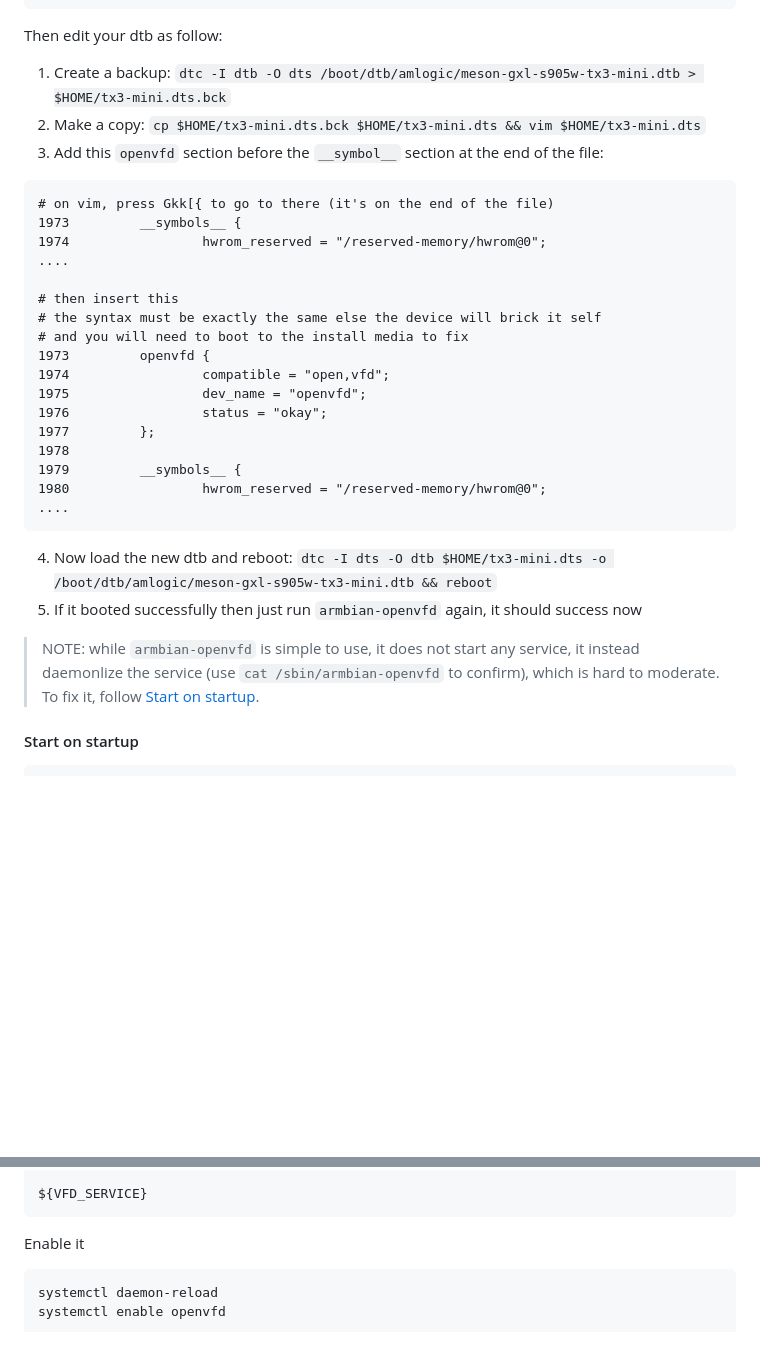
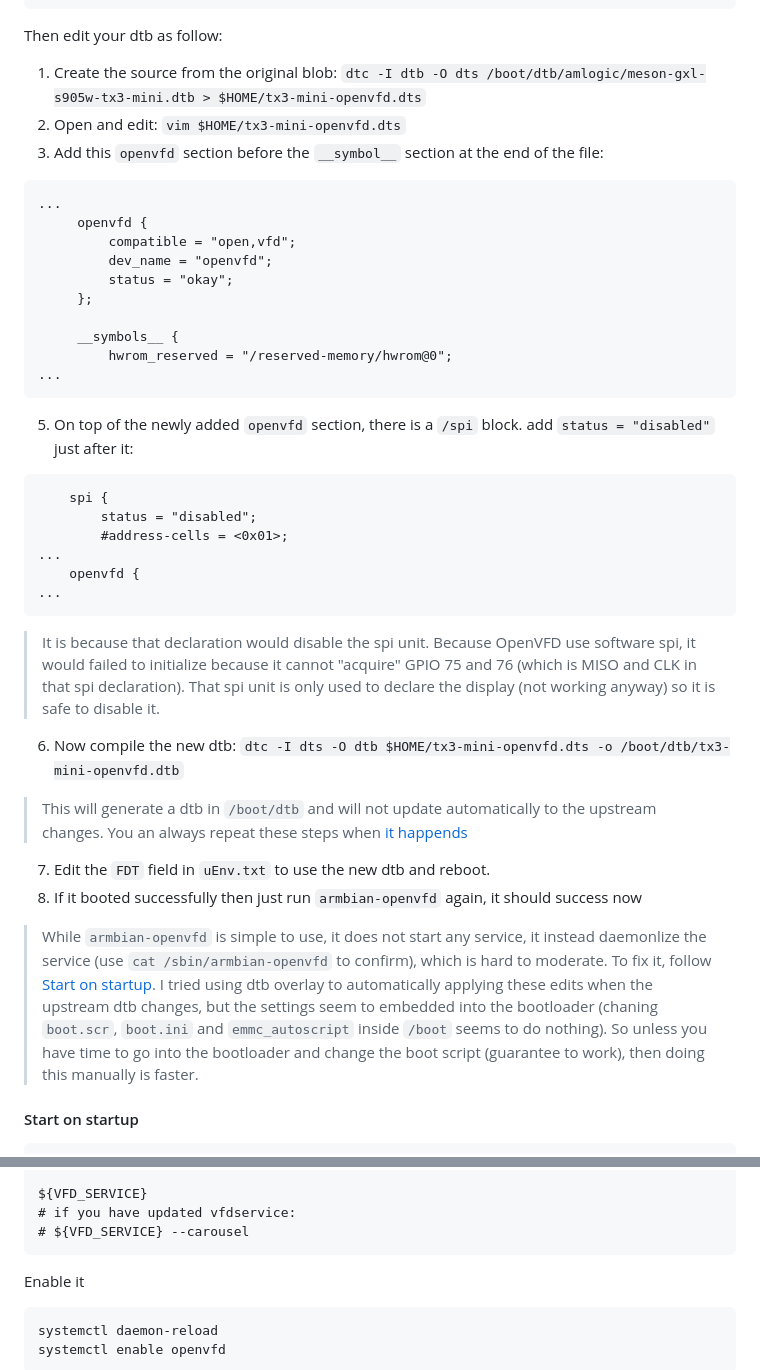
Before and after one commit to mncc8337/mncc8337.github.io, a Markdown page: pages/posts/installing-armbian-on-tanix-tx3-mini.md, 2 parts joined by grey strips. GitHub-like rendering; blank space fills up the shorter version.

Commit message:
update some stuff in the armbian post

````diff
--- a/pages/posts/installing-armbian-on-tanix-tx3-mini.md
+++ b/pages/posts/installing-armbian-on-tanix-tx3-mini.md
@@ -48,31 +48,37 @@ Open device failed.
 [ SUCCESS ] LED display enabled!
 ```
 Then edit your dtb as follow:
-1. Create a backup: `dtc -I dtb -O dts /boot/dtb/amlogic/meson-gxl-s905w-tx3-mini.dtb > $HOME/tx3-mini.dts.bck`
-2. Make a copy: `cp $HOME/tx3-mini.dts.bck $HOME/tx3-mini.dts && vim $HOME/tx3-mini.dts`
+1. Create the source from the original blob: `dtc -I dtb -O dts /boot/dtb/amlogic/meson-gxl-s905w-tx3-mini.dtb > $HOME/tx3-mini-openvfd.dts`
+2. Open and edit: `vim $HOME/tx3-mini-openvfd.dts`
 3. Add this `openvfd` section before the `__symbol__` section at the end of the file:
 ```
-# on vim, press Gkk[{ to go to there (it's on the end of the file)
-1973         __symbols__ {
-1974                 hwrom_reserved = "/reserved-memory/hwrom@0";
-....
+...
+     openvfd {
+         compatible = "open,vfd";
+         dev_name = "openvfd";
+         status = "okay";
+     };
 
-# then insert this
-# the syntax must be exactly the same else the device will brick it self
-# and you will need to boot to the install media to fix
-1973         openvfd {
-1974                 compatible = "open,vfd";
-1975                 dev_name = "openvfd";
-1976                 status = "okay";
-1977         };
-1978
-1979         __symbols__ {
-1980                 hwrom_reserved = "/reserved-memory/hwrom@0";
-....
+     __symbols__ {
+         hwrom_reserved = "/reserved-memory/hwrom@0";
+...
 ```
-4. Now load the new dtb and reboot: `dtc -I dts -O dtb $HOME/tx3-mini.dts -o /boot/dtb/amlogic/meson-gxl-s905w-tx3-mini.dtb && reboot`
-5. If it booted successfully then just run `armbian-openvfd` again, it should success now
-> NOTE: while `armbian-openvfd` is simple to use, it does not start any service, it instead daemonlize the service (use `cat /sbin/armbian-openvfd` to confirm), which is hard to moderate. To fix it, follow [Start on startup](#start-on-startup).
+5. On top of the newly added `openvfd` section, there is a `/spi` block. add `status = "disabled"` just after it:
+```
+    spi {
+        status = "disabled";
+        #address-cells = <0x01>;
+...
+    openvfd {
+...
+```
+> It is because that declaration would disable the spi unit. Because OpenVFD use software spi, it would failed to initialize because it cannot "acquire" GPIO 75 and 76 (which is MISO and CLK in that spi declaration). That spi unit is only used to declare the display (not working anyway) so it is safe to disable it.
+6. Now compile the new dtb: `dtc -I dts -O dtb $HOME/tx3-mini-openvfd.dts -o /boot/dtb/tx3-mini-openvfd.dtb`
+> This will generate a dtb in `/boot/dtb` and will not update automatically to the upstream changes. You an always repeat these steps when [it happends](https://github.com/ophub/amlogic-s9xxx-armbian/commits/main/build-armbian/armbian-files/platform-files/amlogic/bootfs/dtb/amlogic/meson-gxl-s905w-tx3-mini.dtb)
+7. Edit the `FDT` field in `uEnv.txt` to use the new dtb and reboot.
+7. If it booted successfully then just run `armbian-openvfd` again, it should success now
+> While `armbian-openvfd` is simple to use, it does not start any service, it instead daemonlize the service (use `cat /sbin/armbian-openvfd` to confirm), which is hard to moderate. To fix it, follow [Start on startup](#start-on-startup).
+> I tried using dtb overlay to automatically applying these edits when the upstream dtb changes, but the settings seem to embedded into the bootloader (chaning `boot.scr`, `boot.ini` and `emmc_autoscript` inside `/boot` seems to do nothing). So unless you have time to go into the bootloader and change the boot script (guarantee to work), then doing this manually is faster.
 #### Start on startup
 ```
 # execute the following command in the terminal to enable the openvfd service
@@ -124,6 +130,8 @@ modprobe openvfd vfd_gpio_clk=${vfd_gpio_clk} \
     vfd_display_type=${vfd_display_type}
 
 ${VFD_SERVICE}
+# if you have updated vfdservice:
+# ${VFD_SERVICE} --carousel
 ```
 Enable it
 ```
````
Also changed, not shown: other parts of pages/posts/installing-armbian-on-tanix-tx3-mini.md (+18 -0 lines).
